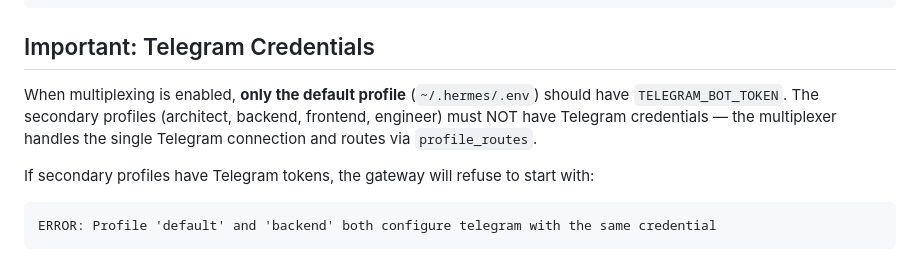
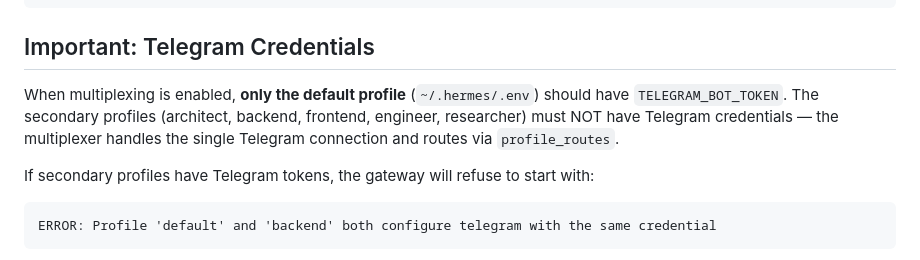
Before and after one commit to immaribeiro/homelab, a Markdown page: hermes/docs/telegram-routing.md, the part around the change. Rendered like a GitHub page.

Commit message:
docs(vault): sync engineer memory + gemma fallback usage + researcher in credential list

````diff
--- a/hermes/docs/telegram-routing.md
+++ b/hermes/docs/telegram-routing.md
@@ -91,7 +91,7 @@ gateway:
 
 ## Important: Telegram Credentials
 
-When multiplexing is enabled, **only the default profile** (`~/.hermes/.env`) should have `TELEGRAM_BOT_TOKEN`. The secondary profiles (architect, backend, frontend, engineer) must NOT have Telegram credentials — the multiplexer handles the single Telegram connection and routes via `profile_routes`.
+When multiplexing is enabled, **only the default profile** (`~/.hermes/.env`) should have `TELEGRAM_BOT_TOKEN`. The secondary profiles (architect, backend, frontend, engineer, researcher) must NOT have Telegram credentials — the multiplexer handles the single Telegram connection and routes via `profile_routes`.
 
 If secondary profiles have Telegram tokens, the gateway will refuse to start with:
 ```
````
Also changed, not shown: 2 other files.
